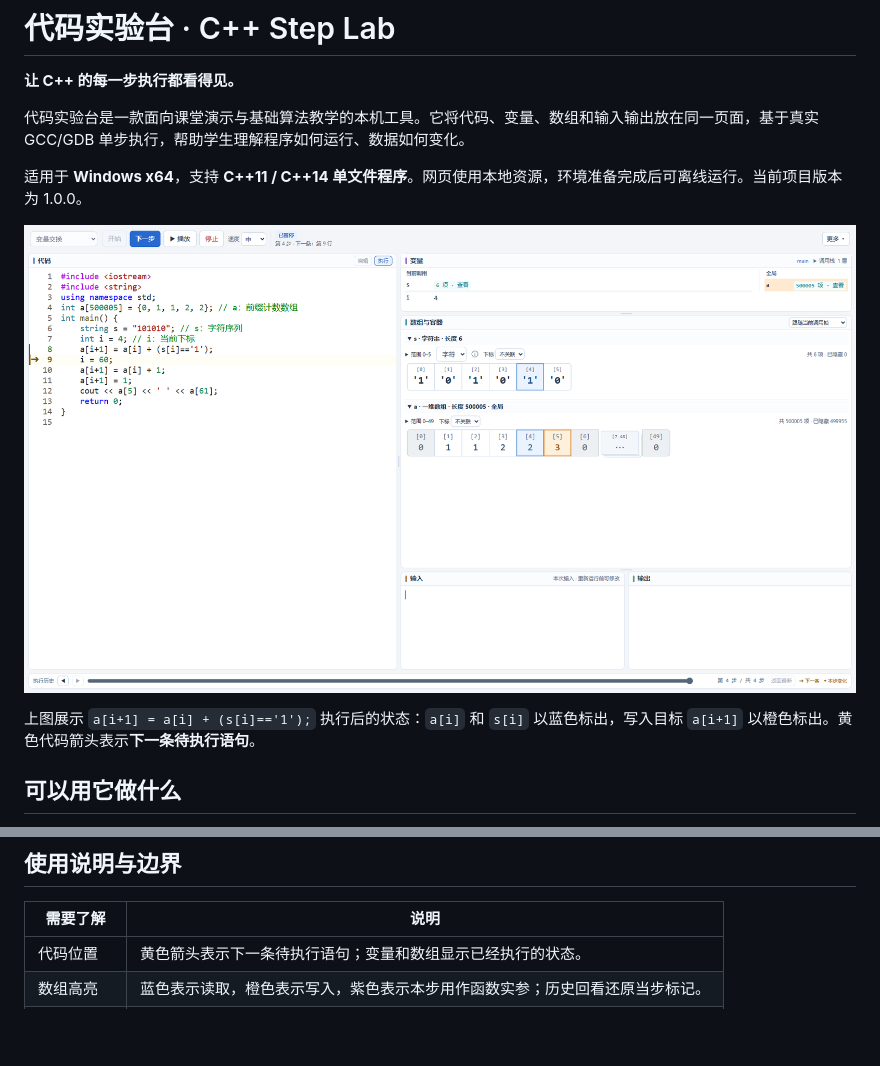
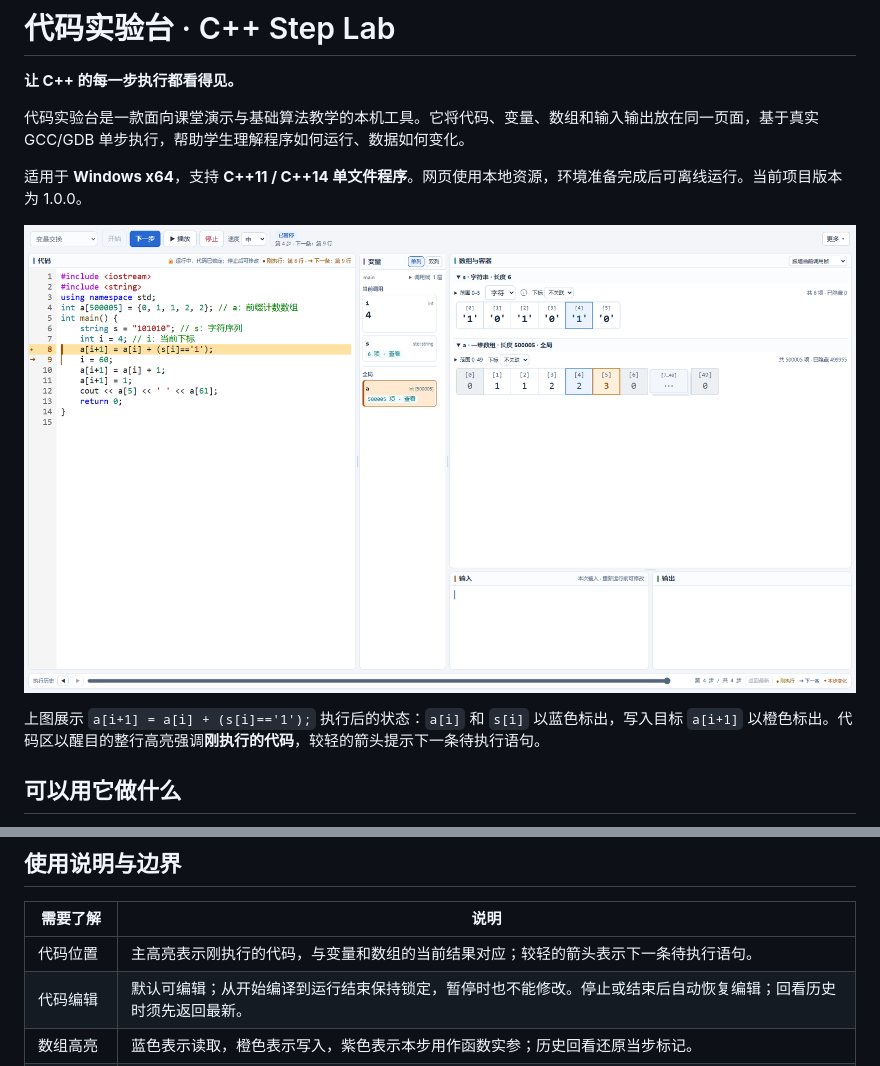
Before and after one commit to Katharr/cpp-step-lab, a Markdown page: README.md, 2 parts joined by grey strips. GitHub-like rendering; pictures changed too: docs/images/prefix-access.png; blank space fills up the shorter version.

```diff
--- a/README.md
+++ b/README.md
@@ -8,7 +8,7 @@
 
 ![代码实验台：蓝色格子表示读取，橙色格子表示写入](docs/images/prefix-access.png)
 
-上图展示 `a[i+1] = a[i] + (s[i]=='1');` 执行后的状态：`a[i]` 和 `s[i]` 以蓝色标出，写入目标 `a[i+1]` 以橙色标出。黄色代码箭头表示**下一条待执行语句**。
+上图展示 `a[i+1] = a[i] + (s[i]=='1');` 执行后的状态：`a[i]` 和 `s[i]` 以蓝色标出，写入目标 `a[i+1]` 以橙色标出。代码区以醒目的整行高亮强调**刚执行的代码**，较轻的箭头提示下一条待执行语句。
 
 ## 可以用它做什么
 
@@ -78,7 +78,8 @@ Python 环境统一放在根目录 `.venv`，依赖版本由 `requirements.txt`
 
 | 需要了解 | 说明 |
 | --- | --- |
-| 代码位置 | 黄色箭头表示下一条待执行语句；变量和数组显示已经执行的状态。 |
+| 代码位置 | 主高亮表示刚执行的代码，与变量和数组的当前结果对应；较轻的箭头表示下一条待执行语句。 |
+| 代码编辑 | 默认可编辑；从开始编译到运行结束保持锁定，暂停时也不能修改。停止或结束后自动恢复编辑；回看历史时须先返回最新。 |
 | 数组高亮 | 蓝色表示读取，橙色表示写入，紫色表示本步用作函数实参；历史回看还原当步标记。 |
 | 重复值折叠 | 叠片 `⋯` 格子可点击展开、再次点击收起；只折叠当前窗口内已读取的确定值。 |
 | 大数组 | 默认读取 50 个元素，窗口最多 200 个；不会一次读取整个大数组。 |
```
Also changed, not shown: docs/代码实验台-老师使用说明.md (+9 -3 lines), docs/开发说明.md (+2 -0 lines).
